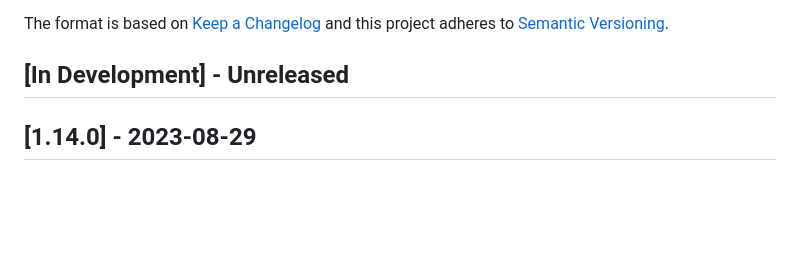
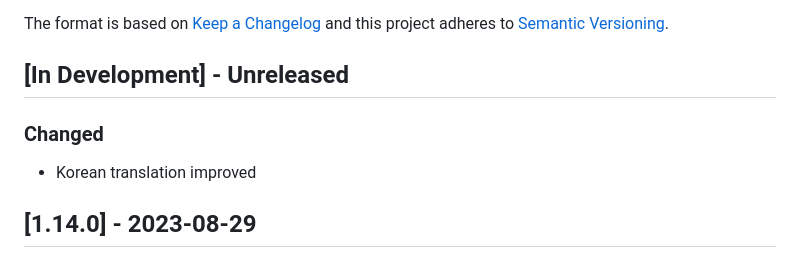
Before and after one commit to ppfeufer/aa-esi-status, a Markdown page: CHANGELOG.md, the part around the change. Drawn GitHub-style; blank space fills up the shorter version.

```diff
--- a/CHANGELOG.md
+++ b/CHANGELOG.md
@@ -6,6 +6,10 @@ The format is based on [Keep a Changelog](http://keepachangelog.com/)
 and this project adheres to [Semantic Versioning](http://semver.org/).
 
 ## \[In Development\] - Unreleased
+
+### Changed
+
+- Korean translation improved
 
 ## \[1.14.0\] - 2023-08-29
 
```
Also changed, not shown: README.md (+26 -1 lines).
